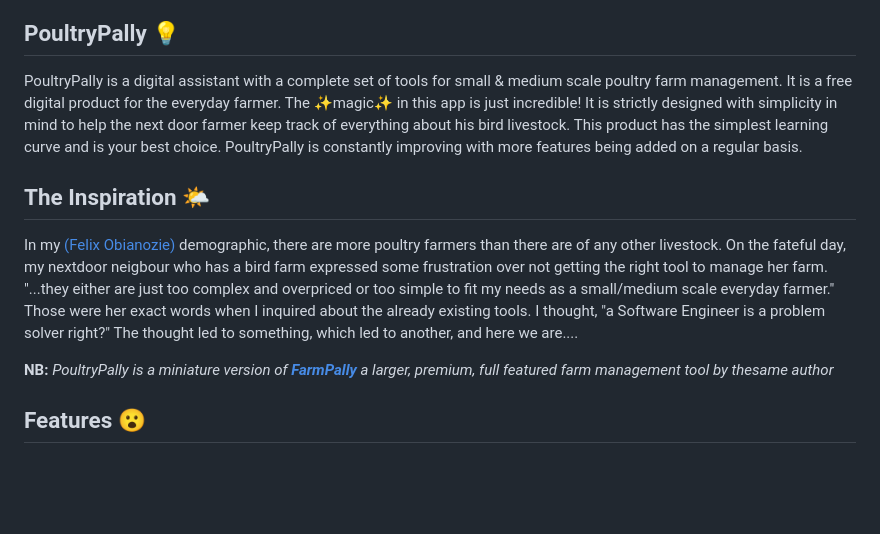
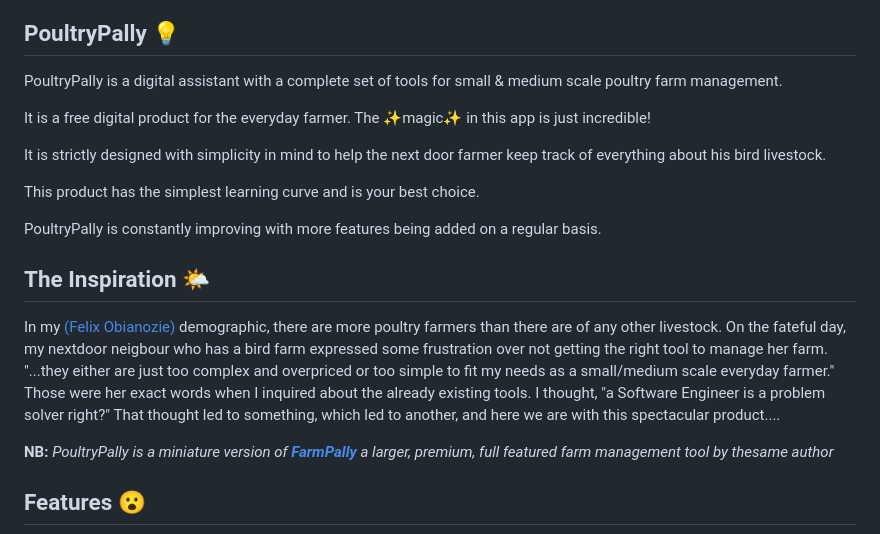
Before and after one commit to felixobianozie/poultrypally, a Markdown page: README.md, the part around the change. Rendered like a GitHub page; blank space fills up the shorter version.

Commit message:
fix: enhanced the gramatical flavour of some sentences within the inspiration section

```diff
--- a/README.md
+++ b/README.md
@@ -1,12 +1,16 @@
 ## PoultryPally 💡
 PoultryPally is a digital assistant with a complete set of tools for small & medium scale poultry farm management.
+
 It is a free digital product for the everyday farmer. The ✨magic✨ in this app is just incredible!
+
 It is strictly designed with simplicity in mind to help the next door farmer keep track of everything about his bird livestock.
+
 This product has the simplest learning curve and is your best choice.
+
 PoultryPally is constantly improving with more features being added on a regular basis.
 
 ## The Inspiration 🌤️
-In my [(Felix Obianozie)](felixobianozie@gmail.com) demographic, there are more poultry farmers than there are of any other livestock. On the fateful day, my nextdoor neigbour who has a bird farm expressed some frustration over not getting the right tool to manage her farm. "...they either are just too complex and overpriced or too simple to fit my needs as a small/medium scale everyday farmer." Those were her exact words when I inquired about the already existing tools. I thought, "a Software Engineer is a problem solver right?" The thought led to something, which led to another, and here we are...</smiles>.
+In my [(Felix Obianozie)](felixobianozie@gmail.com) demographic, there are more poultry farmers than there are of any other livestock. On the fateful day, my nextdoor neigbour who has a bird farm expressed some frustration over not getting the right tool to manage her farm. "...they either are just too complex and overpriced or too simple to fit my needs as a small/medium scale everyday farmer." Those were her exact words when I inquired about the already existing tools. I thought, "a Software Engineer is a problem solver right?" That thought led to something, which led to another, and here we are with this spectacular product...</smiles>.
 
 **NB:** *PoultryPally is a miniature version of [**FarmPally**]() a larger, premium, full featured farm management tool by thesame author*
 
```
